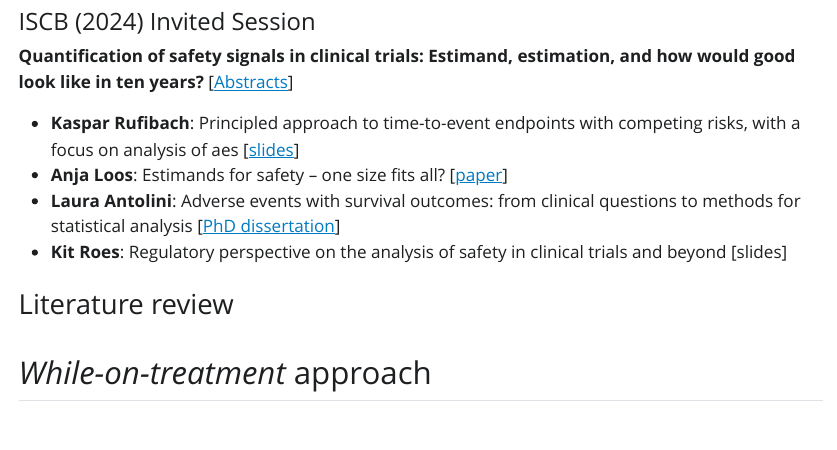
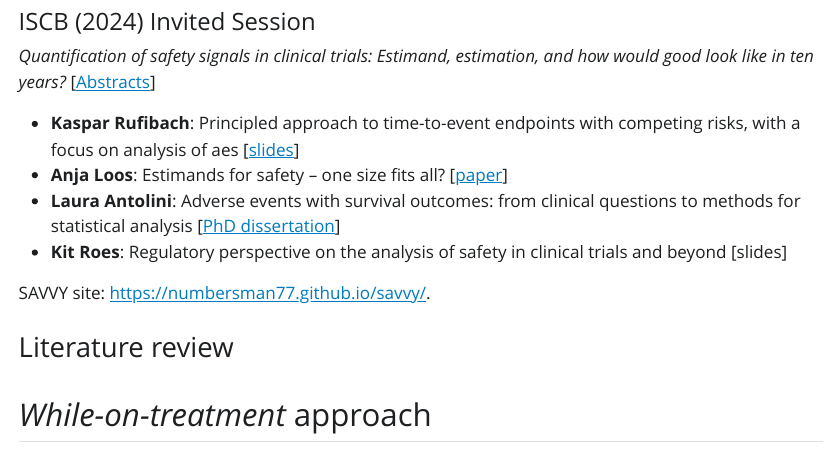
Before and after one commit to lmaowisc/ae_risk, a Quarto document (index.qmd): the page in a window 1100 px wide, from 260 px down. The pictures show the output file index.html that the author committed with the source, opened offline; Quarto's library style sheets are replaced by a plain one without menus.

Commit message:
savvy site

```diff
--- a/index.qmd
+++ b/index.qmd
@@ -11,12 +11,14 @@ format:
 
 #### ISCB (2024) Invited Session
 
-**Quantification of safety signals in clinical trials: Estimand, estimation, and how would good look like in ten years?** \[[Abstracts](References/abstracts.pdf){target="_blank"}\]
+*Quantification of safety signals in clinical trials: Estimand, estimation, and how would good look like in ten years?* \[[Abstracts](References/abstracts.pdf){target="_blank"}\]
 
 -   **Kaspar Rufibach**: Principled approach to time-to-event endpoints with competing risks, with a focus on analysis of aes \[[slides](References/Rufibach_slides_2023.pdf){target="_blank"}\]
 -   **Anja Loos**: Estimands for safety – one size fits all? \[[paper](References/Unkel et al (2019) - Pharm Statist.pdf){target="_blank"}\]
 -   **Laura Antolini**: Adverse events with survival outcomes: from clinical questions to methods for statistical analysis \[[PhD dissertation](References/ELENA_phd.pdf){target="_blank"}\]
 -   **Kit Roes**: Regulatory perspective on the analysis of safety in clinical trials and beyond \[slides\]
+
+SAVVY site: [https://numbersman77.github.io/savvy/](https://numbersman77.github.io/savvy/){target="_blank"}.
 
 ### Literature review
 
```
Also changed, not shown: References/Rufibach et al (2024) - Trials - SAVVY.pdf (added), index.html.
